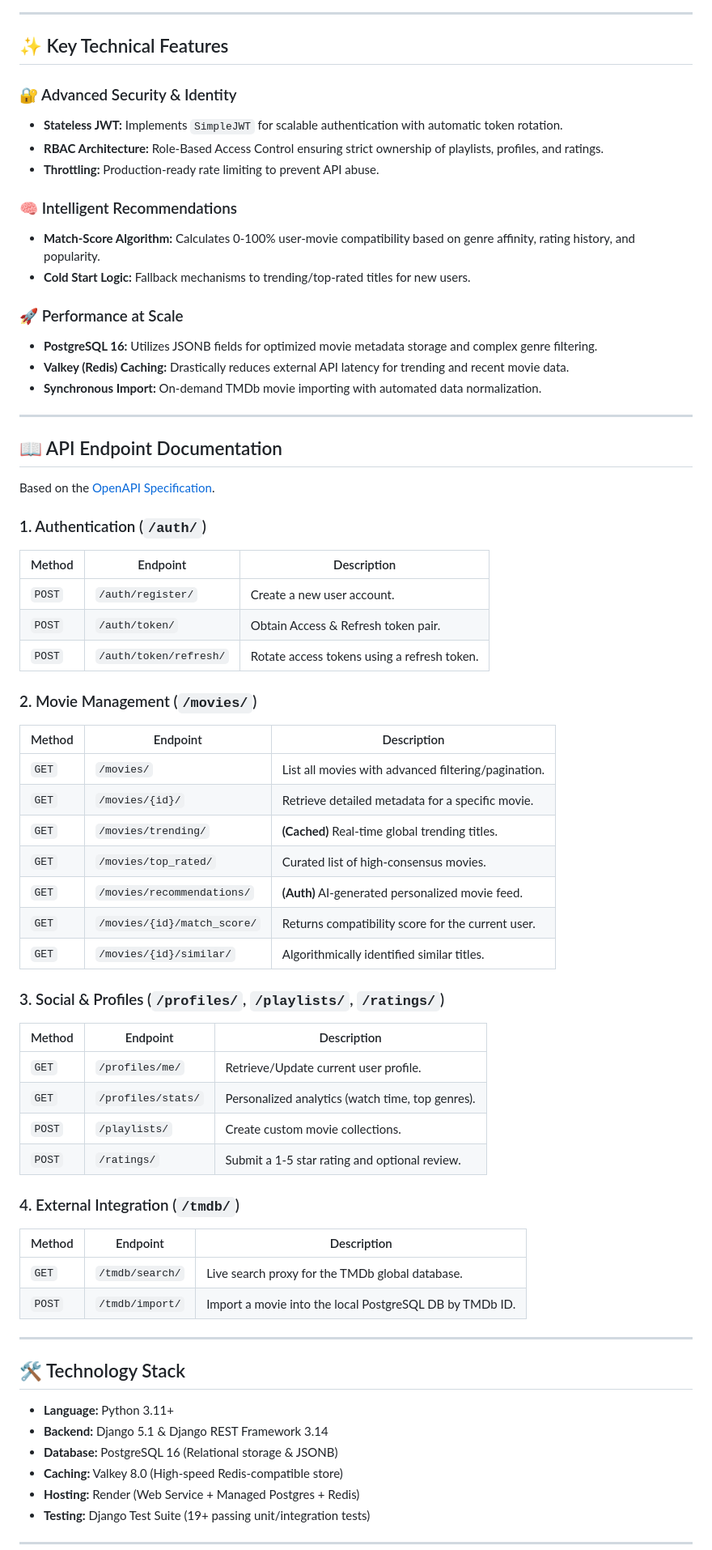
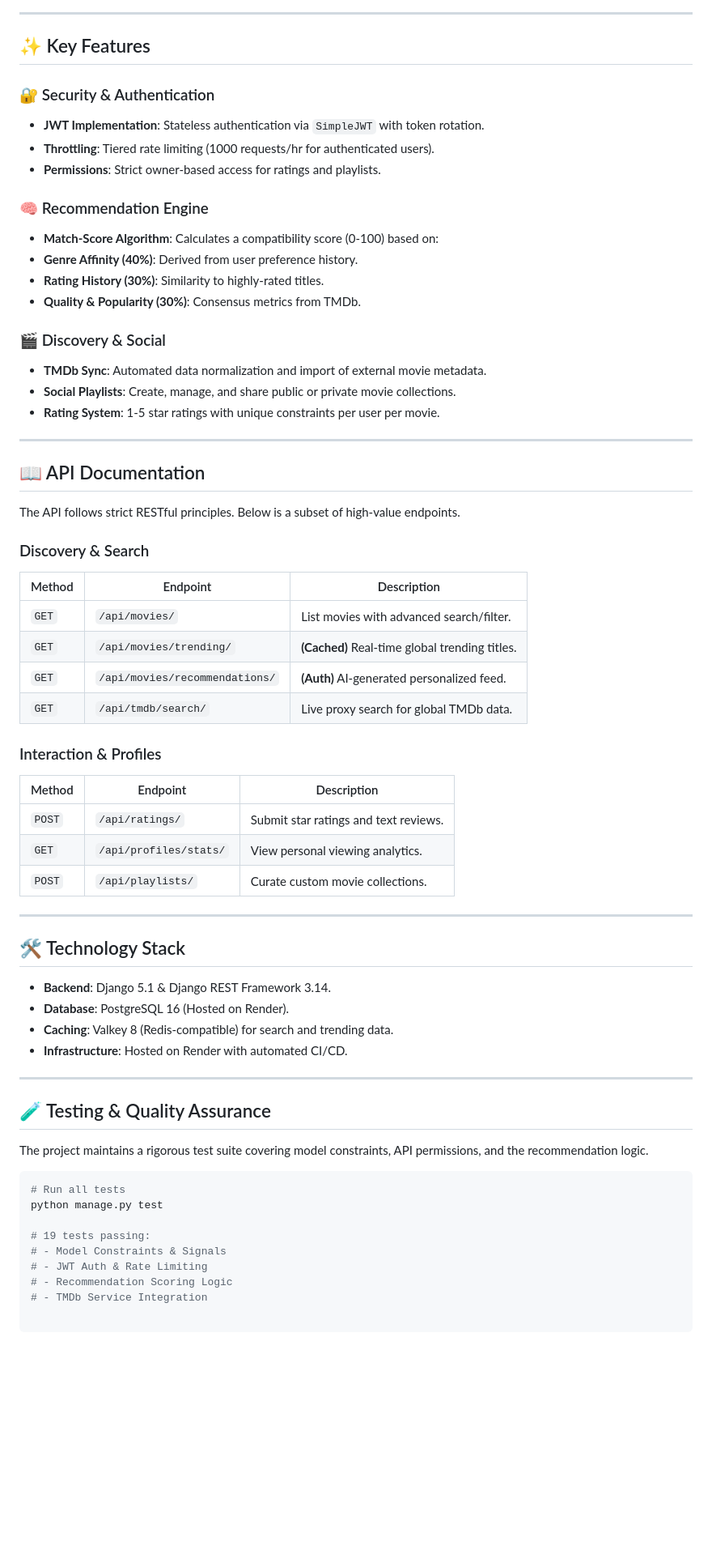
Before and after one commit to BillyMwangiDev/alx-project-nexus, a Markdown page: README.md, the part around one of its changes. Shown at 81% size. Drawn GitHub-style; blank space fills up the shorter version.

````diff
--- a/README.md
+++ b/README.md
@@ -43,75 +22,76 @@ graph TD
 
 ---
 
+## ✨ Key Features
 
-## ✨ Key Technical Features
+### 🔐 Security & Authentication
 
-### 🔐 Advanced Security & Identity
+* **JWT Implementation**: Stateless authentication via `SimpleJWT` with token rotation.
+* **Throttling**: Tiered rate limiting (1000 requests/hr for authenticated users).
+* **Permissions**: Strict owner-based access for ratings and playlists.
 
-* **Stateless JWT:** Implements `SimpleJWT` for scalable authentication with automatic token rotation.
-* **RBAC Architecture:** Role-Based Access Control ensuring strict ownership of playlists, profiles, and ratings.
-* **Throttling:** Production-ready rate limiting to prevent API abuse.
+### 🧠 Recommendation Engine
 
-### 🧠 Intelligent Recommendations
+* **Match-Score Algorithm**: Calculates a compatibility score (0-100) based on:
+* **Genre Affinity (40%)**: Derived from user preference history.
+* **Rating History (30%)**: Similarity to highly-rated titles.
+* **Quality & Popularity (30%)**: Consensus metrics from TMDb.
 
-* **Match-Score Algorithm:** Calculates 0-100% user-movie compatibility based on genre affinity, rating history, and popularity.
-* **Cold Start Logic:** Fallback mechanisms to trending/top-rated titles for new users.
 
-### 🚀 Performance at Scale
 
-* **PostgreSQL 16:** Utilizes JSONB fields for optimized movie metadata storage and complex genre filtering.
-* **Valkey (Redis) Caching:** Drastically reduces external API latency for trending and recent movie data.
-* **Synchronous Import:** On-demand TMDb movie importing with automated data normalization.
+### 🎬 Discovery & Social
+
+* **TMDb Sync**: Automated data normalization and import of external movie metadata.
+* **Social Playlists**: Create, manage, and share public or private movie collections.
+* **Rating System**: 1-5 star ratings with unique constraints per user per movie.
 
 ---
 
-## 📖 API Endpoint Documentation
+## 📖 API Documentation
 
-Based on the [OpenAPI Specification](https://nexus-movie-app.onrender.com/swagger/).
+The API follows strict RESTful principles. Below is a subset of high-value endpoints.
 
-### 1. Authentication (`/auth/`)
+### Discovery & Search
 
 | Method | Endpoint | Description |
 | --- | --- | --- |
-| `POST` | `/auth/register/` | Create a new user account. |
-| `POST` | `/auth/token/` | Obtain Access & Refresh token pair. |
-| `POST` | `/auth/token/refresh/` | Rotate access tokens using a refresh token. |
+| `GET` | `/api/movies/` | List movies with advanced search/filter. |
+| `GET` | `/api/movies/trending/` | **(Cached)** Real-time global trending titles. |
+| `GET` | `/api/movies/recommendations/` | **(Auth)** AI-generated personalized feed. |
+| `GET` | `/api/tmdb/search/` | Live proxy search for global TMDb data. |
 
-### 2. Movie Management (`/movies/`)
+### Interaction & Profiles
 
 | Method | Endpoint | Description |
 | --- | --- | --- |
-| `GET` | `/movies/` | List all movies with advanced filtering/pagination. |
-| `GET` | `/movies/{id}/` | Retrieve detailed metadata for a specific movie. |
-| `GET` | `/movies/trending/` | **(Cached)** Real-time global trending titles. |
-| `GET` | `/movies/top_rated/` | Curated list of high-consensus movies. |
-| `GET` | `/movies/recommendations/` | **(Auth)** AI-generated personalized movie feed. |
-| `GET` | `/movies/{id}/match_score/` | Returns compatibility score for the current user. |
-| `GET` | `/movies/{id}/similar/` | Algorithmically identified similar titles. |
-
-### 3. Social & Profiles (`/profiles/`, `/playlists/`, `/ratings/`)
-
-| Method | Endpoint | Description |
-| --- | --- | --- |
-| `GET` | `/profiles/me/` | Retrieve/Update current user profile. |
-| `GET` | `/profiles/stats/` | Personalized analytics (watch time, top genres). |
-| `POST` | `/playlists/` | Create custom movie collections. |
-| `POST` | `/ratings/` | Submit a 1-5 star rating and optional review. |
-
-### 4. External Integration (`/tmdb/`)
-
-| Method | Endpoint | Description |
-| --- | --- | --- |
-| `GET` | `/tmdb/search/` | Live search proxy for the TMDb global database. |
-| `POST` | `/tmdb/import/` | Import a movie into the local PostgreSQL DB by TMDb ID. |
+| `POST` | `/api/ratings/` | Submit star ratings and text reviews. |
+| `GET` | `/api/profiles/stats/` | View personal viewing analytics. |
+| `POST` | `/api/playlists/` | Curate custom movie collections. |
 
 ---
 
 ## 🛠 Technology Stack
 
-* **Language:** Python 3.11+
-* **Backend:** Django 5.1 & Django REST Framework 3.14
-* **Database:** PostgreSQL 16 (Relational storage & JSONB)
-* **Caching:** Valkey 8.0 (High-speed Redis-compatible store)
-* **Hosting:** Render (Web Service + Managed Postgres + Redis)
-* **Testing:** Django Test Suite (19+ passing unit/integration tests)
+* **Backend**: Django 5.1 & Django REST Framework 3.14.
+* **Database**: PostgreSQL 16 (Hosted on Render).
+* **Caching**: Valkey 8 (Redis-compatible) for search and trending data.
+* **Infrastructure**: Hosted on Render with automated CI/CD.
+
+---
+
+## 🧪 Testing & Quality Assurance
+
+The project maintains a rigorous test suite covering model constraints, API permissions, and the recommendation logic.
+
+```bash
+# Run all tests
+python manage.py test
+
+# 19 tests passing:
+# - Model Constraints & Signals
+# - JWT Auth & Rate Limiting
+# - Recommendation Scoring Logic
+# - TMDb Service Integration
+
+```
+
````
Also changed, not shown: other parts of README.md (+43 -42 lines).
